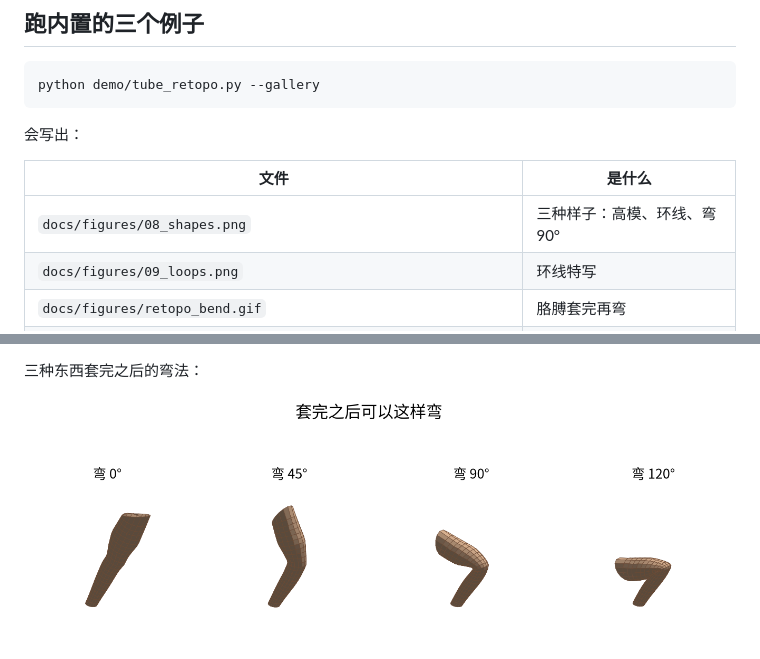
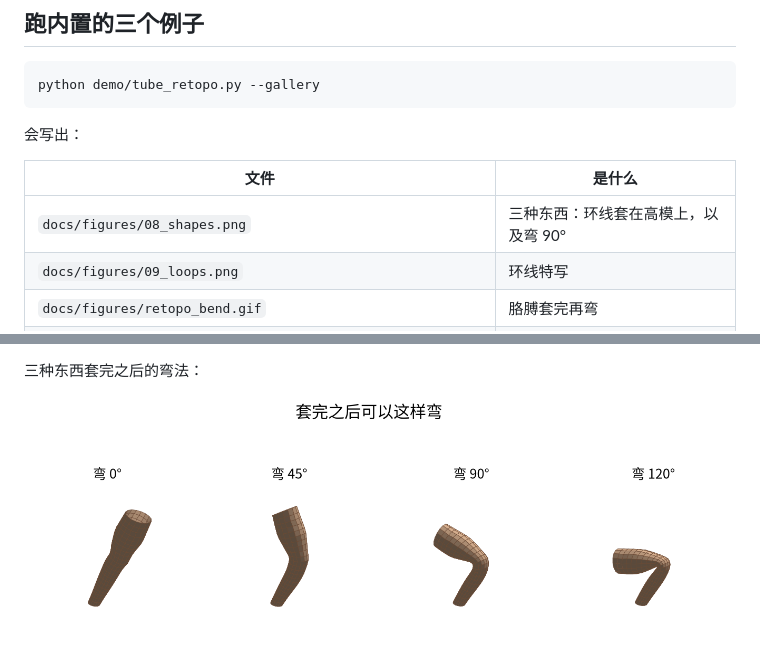
Before and after one commit to siddhartha-yz/deformation-aware-retopology, a Markdown page: README.md, 2 parts joined by grey strips. GitHub-like rendering; pictures changed too: docs/figures/14_bend_strip.png.

```diff
--- a/README.md
+++ b/README.md
@@ -40,7 +40,7 @@ python demo/tube_retopo.py --gallery
 
 | 文件 | 是什么 |
 | --- | --- |
-| `docs/figures/08_shapes.png` | 三种样子：高模、环线、弯 90° |
+| `docs/figures/08_shapes.png` | 三种东西：环线套在高模上，以及弯 90° |
 | `docs/figures/09_loops.png` | 环线特写 |
 | `docs/figures/retopo_bend.gif` | 胳膊套完再弯 |
 | `docs/figures/10_curved.png` | 本来就是弯的软管 |
```
Also changed, not shown: docs/figures/07_retopo.png, docs/figures/08_shapes.png, docs/figures/09_loops.png, docs/figures/11_arm_close.png, docs/figures/retopo_bend.gif, 8 other files.
